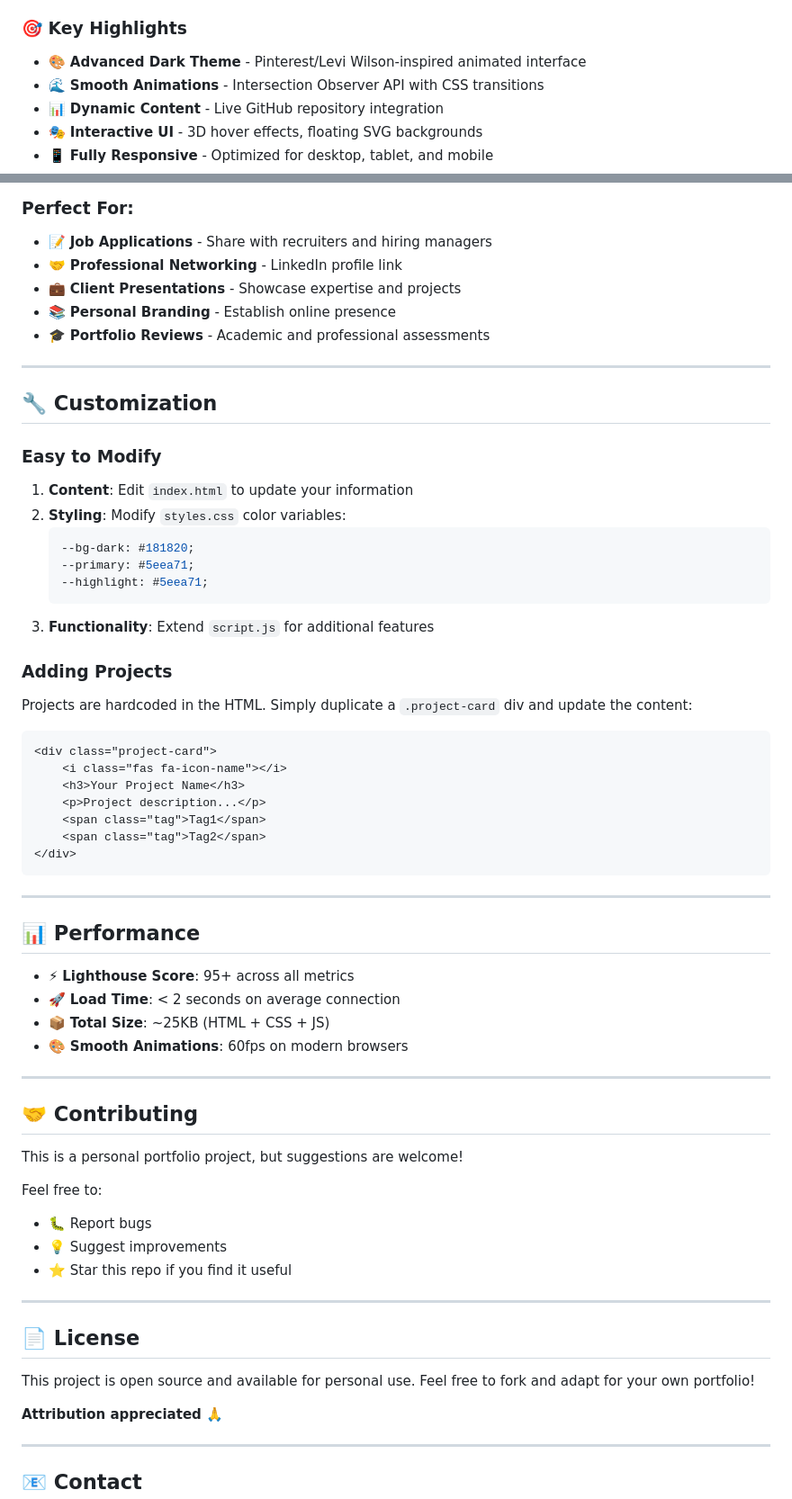
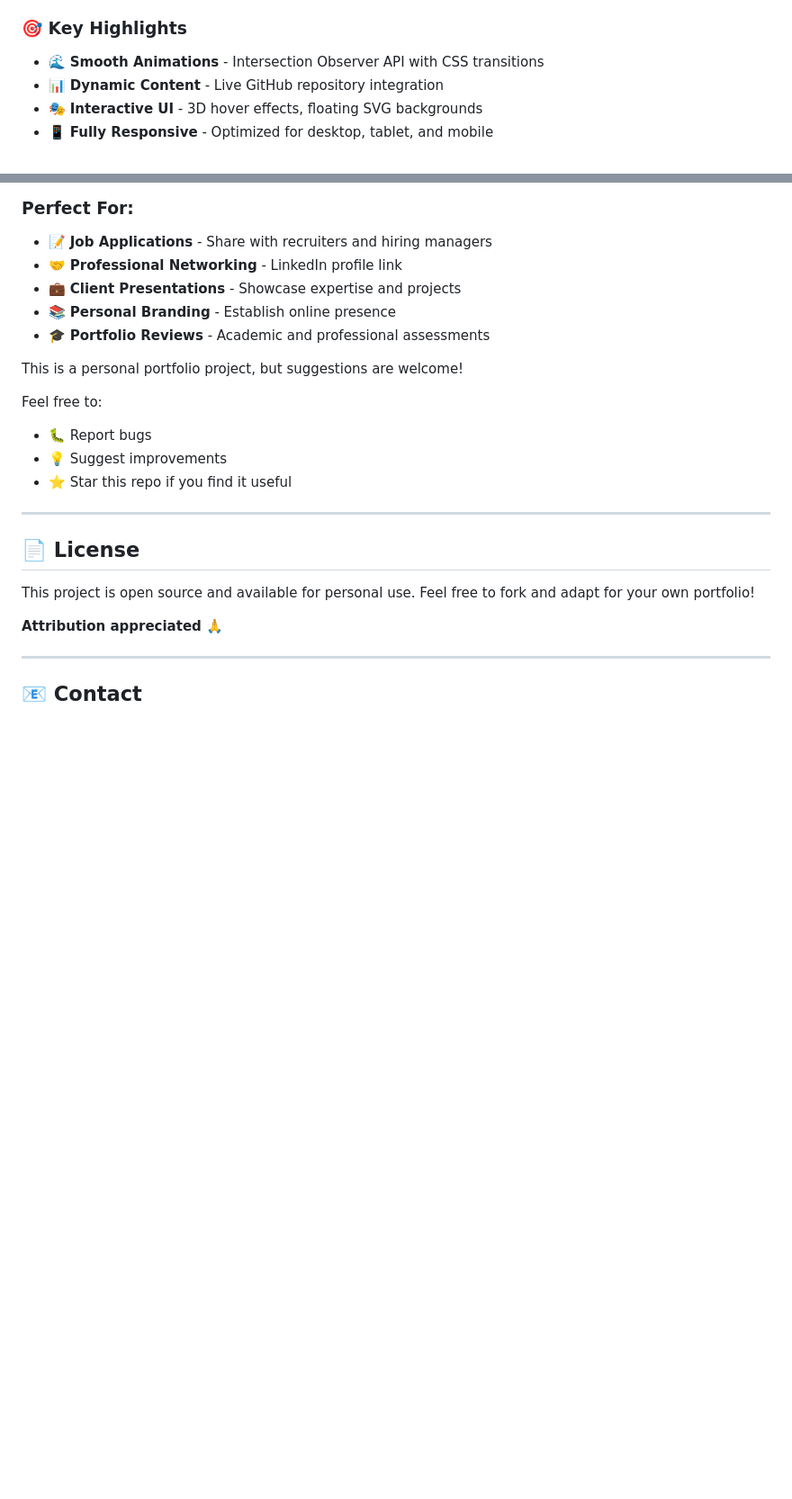
Before and after one commit to Rishisingh1999/my-portfolio-website, a Markdown page: README.md, 2 parts joined by grey strips. Shown: that part at 90% size. Rendered like a GitHub page; blank space fills up the shorter version.

````diff
--- a/README.md
+++ b/README.md
@@ -22,7 +22,6 @@ A cutting-edge portfolio website designed to showcase my professional journey as
 
 ### 🎯 Key Highlights
 
-- 🎨 **Advanced Dark Theme** - Pinterest/Levi Wilson-inspired animated interface
 - 🌊 **Smooth Animations** - Intersection Observer API with CSS transitions
 - 📊 **Dynamic Content** - Live GitHub repository integration
 - 🎭 **Interactive UI** - 3D hover effects, floating SVG backgrounds
@@ -154,47 +126,6 @@ http-server
 - 💼 **Client Presentations** - Showcase expertise and projects
 - 📚 **Personal Branding** - Establish online presence
 - 🎓 **Portfolio Reviews** - Academic and professional assessments
-
----
-
-## 🔧 Customization
-
-### Easy to Modify
-
-1. **Content**: Edit `index.html` to update your information
-2. **Styling**: Modify `styles.css` color variables:
-   ```css
-   --bg-dark: #181820;
-   --primary: #5eea71;
-   --highlight: #5eea71;
-   ```
-3. **Functionality**: Extend `script.js` for additional features
-
-### Adding Projects
-Projects are hardcoded in the HTML. Simply duplicate a `.project-card` div and update the content:
-
-```html
-<div class="project-card">
-    <i class="fas fa-icon-name"></i>
-    <h3>Your Project Name</h3>
-    <p>Project description...</p>
-    <span class="tag">Tag1</span>
-    <span class="tag">Tag2</span>
-</div>
-```
-
----
-
-## 📊 Performance
-
-- ⚡ **Lighthouse Score**: 95+ across all metrics
-- 🚀 **Load Time**: < 2 seconds on average connection
-- 📦 **Total Size**: ~25KB (HTML + CSS + JS)
-- 🎨 **Smooth Animations**: 60fps on modern browsers
-
----
-
-## 🤝 Contributing
 
 This is a personal portfolio project, but suggestions are welcome!
 
````
Also changed, not shown: other parts of README.md (+0 -27 lines).
